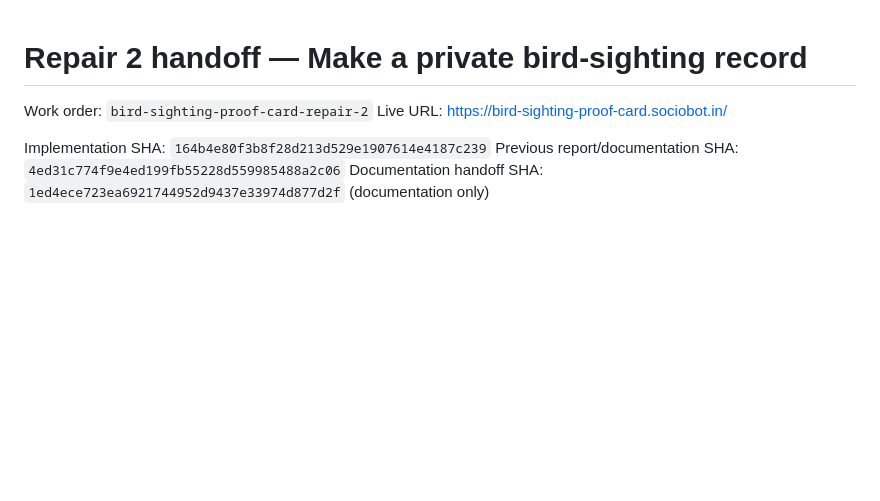
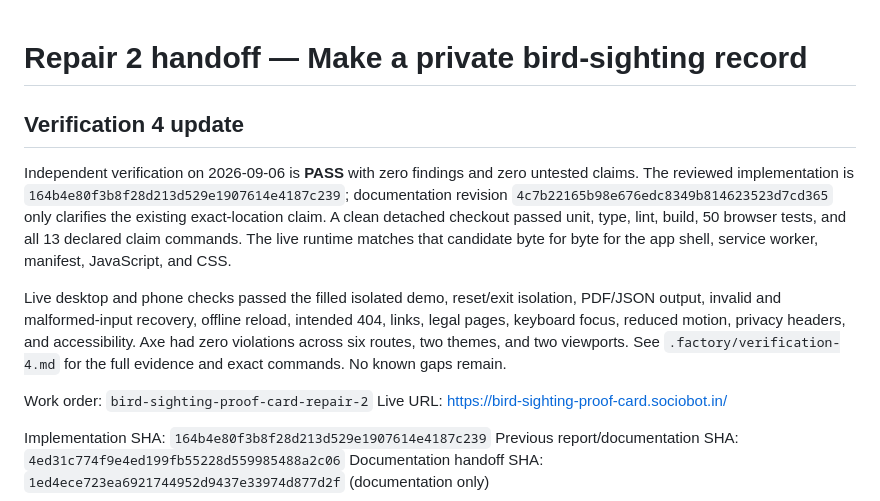
Before and after one commit to B-Divyesh/sf-bird-sighting-proof-card, a Markdown page: .factory/handoff.md, the part around the change. GitHub-like rendering; blank space fills up the shorter version.

Commit message:
docs: add verification four report

```diff
--- a/.factory/handoff.md
+++ b/.factory/handoff.md
@@ -1,4 +1,22 @@
 # Repair 2 handoff — Make a private bird-sighting record
+
+## Verification 4 update
+
+Independent verification on 2026-09-06 is **PASS** with zero findings and zero
+untested claims. The reviewed implementation is
+`164b4e80f3b8f28d213d529e1907614e4187c239`; documentation revision
+`4c7b22165b98e676edc8349b814623523d7cd365` only clarifies the existing
+exact-location claim. A clean detached checkout passed unit, type, lint,
+build, 50 browser tests, and all 13 declared claim commands. The live runtime
+matches that candidate byte for byte for the app shell, service worker,
+manifest, JavaScript, and CSS.
+
+Live desktop and phone checks passed the filled isolated demo, reset/exit
+isolation, PDF/JSON output, invalid and malformed-input recovery, offline
+reload, intended 404, links, legal pages, keyboard focus, reduced motion,
+privacy headers, and accessibility. Axe had zero violations across six routes,
+two themes, and two viewports. See `.factory/verification-4.md` for the full
+evidence and exact commands. No known gaps remain.
 
 Work order: `bird-sighting-proof-card-repair-2`
 Live URL: <https://bird-sighting-proof-card.sociobot.in/>
```
Also changed, not shown: .factory/verification-4.md (added, +132 -0 lines).
